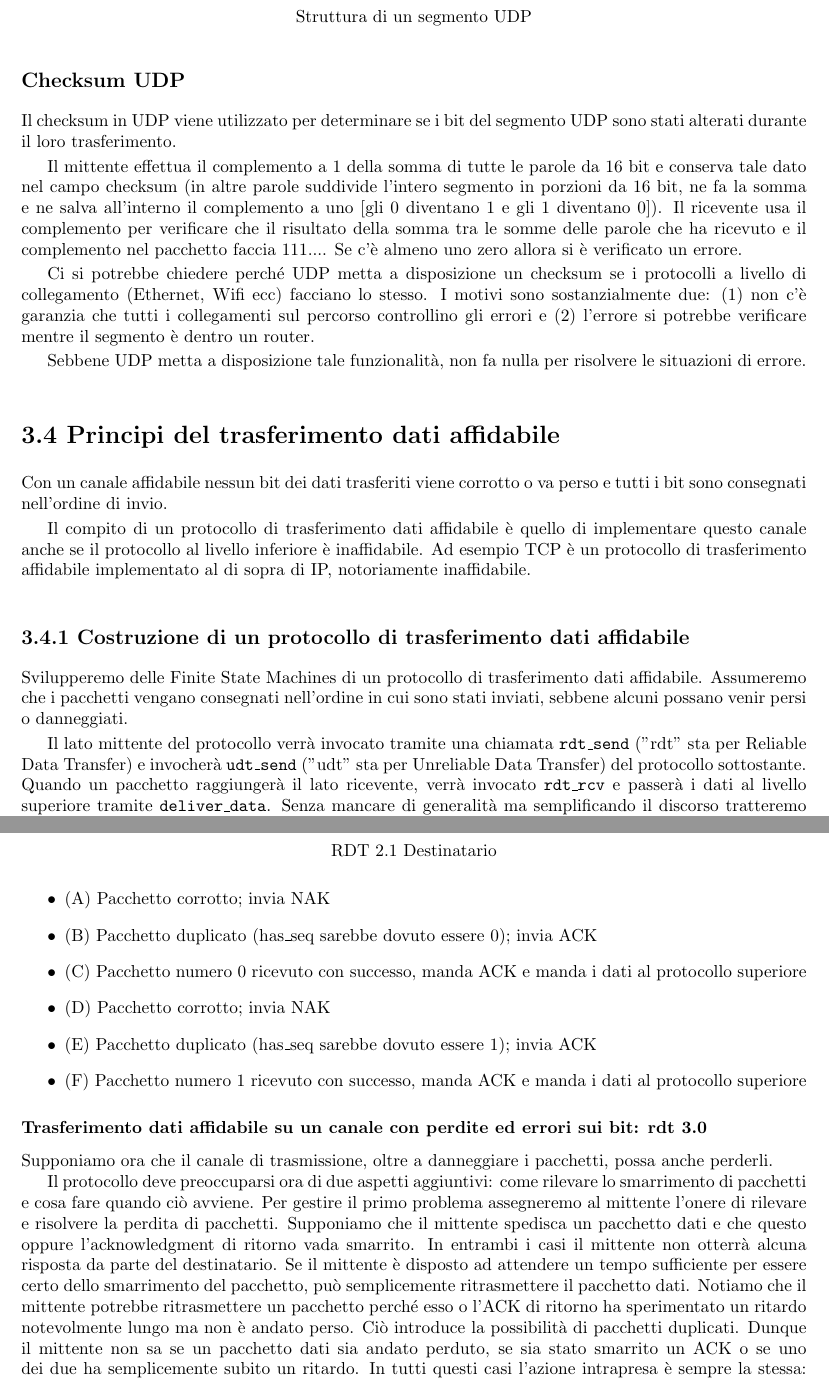
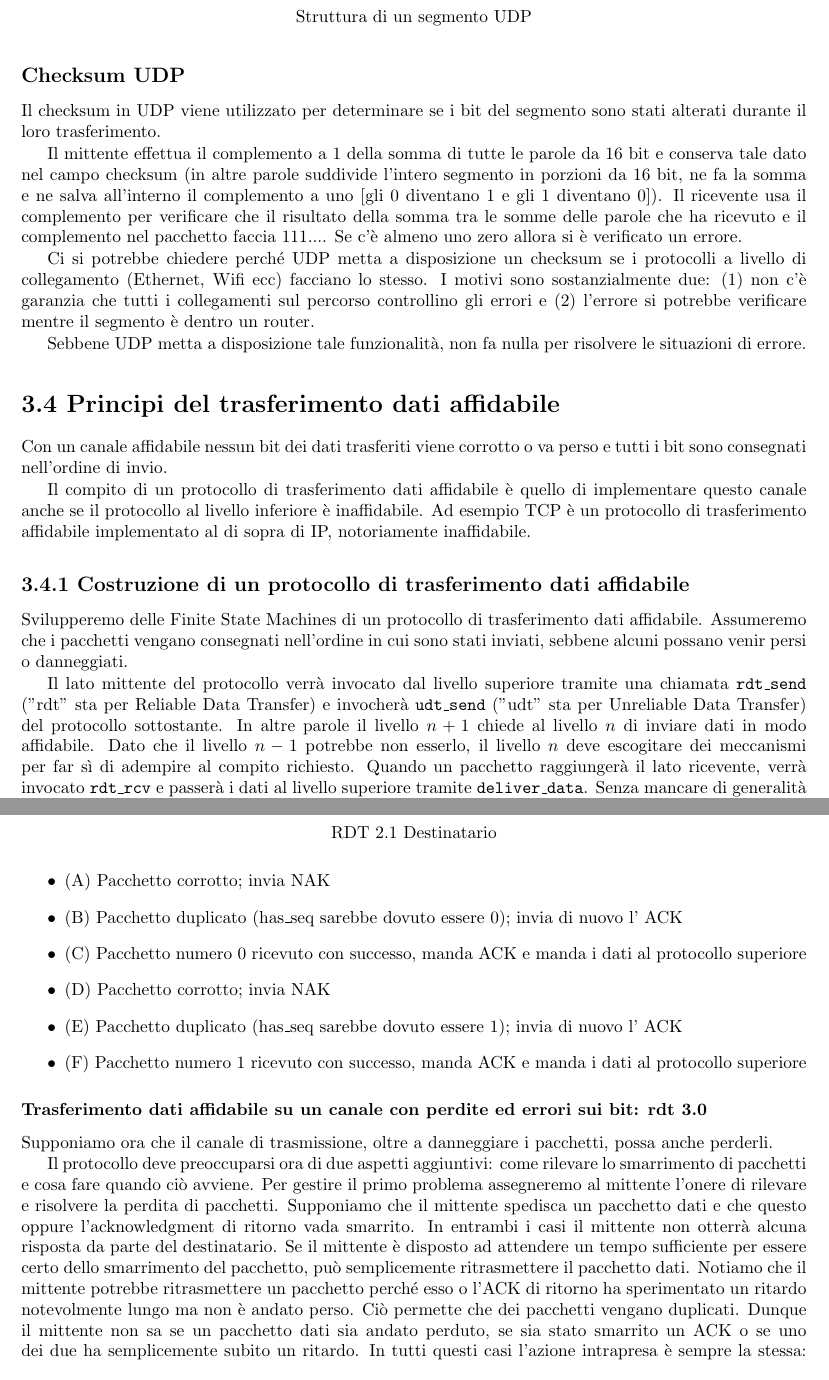
Before and after one commit to xfarrow/university, a LaTeX book (networks/Appunti di reti.tex): two parts of pages 32 and 36 of 47, joined at a grey line, cut so that both start at the same text. Compiled offline with pdfLaTeX.

Commit message:
Update Appunti di reti.tex

```diff
--- a/networks/Appunti di reti.tex
+++ b/networks/Appunti di reti.tex
@@ -896,7 +896,7 @@ In un segmento UDP ci sono 5 campi:
 \end{figure}
 
 \subsection*{Checksum UDP}
-Il checksum in UDP viene utilizzato per determinare se i bit del segmento UDP sono stati alterati durante il loro trasferimento.
+Il checksum in UDP viene utilizzato per determinare se i bit del segmento sono stati alterati durante il loro trasferimento.
 
 Il mittente effettua il complemento a 1 della somma di tutte le parole da 16 bit e conserva tale dato nel campo checksum (in altre parole suddivide l'intero segmento in porzioni da 16 bit, ne fa la somma e ne salva all'interno il complemento a uno [gli 0 diventano 1 e gli 1 diventano 0]). Il ricevente usa il complemento per verificare che il risultato della somma tra le somme delle parole che ha ricevuto e il complemento nel pacchetto faccia 111....
 Se c'è almeno uno zero allora si è verificato un errore.
@@ -914,7 +914,8 @@ Il compito di un protocollo di trasferimento dati affidabile è quello di implem
 
 Svilupperemo delle Finite State Machines di un protocollo di trasferimento dati affidabile. Assumeremo che i pacchetti vengano consegnati nell'ordine in cui sono stati inviati, sebbene alcuni possano venir persi o danneggiati.
 
-Il lato mittente del protocollo verrà invocato tramite una chiamata \texttt{rdt\_send} ("rdt" sta per Reliable Data Transfer) e invocherà \texttt{udt\_send} ("udt" sta per Unreliable Data Transfer) del protocollo sottostante. Quando un pacchetto raggiungerà il lato ricevente, verrà invocato \texttt{rdt\_rcv} e passerà i dati al livello superiore tramite \texttt{deliver\_data}. Senza mancare di generalità ma semplificando il discorso tratteremo solo il caso di un trasferimento \textbf{dati} unidirezionale. Si noti che mittente e destinatario abbiano comunque bisogno di scambiarsi informazioni di \textbf{controllo} in entrambe le direzioni.
+Il lato mittente del protocollo verrà invocato dal livello superiore tramite una chiamata \texttt{rdt\_send} ("rdt" sta per Reliable Data Transfer) e invocherà \texttt{udt\_send} ("udt" sta per Unreliable Data Transfer) del protocollo sottostante. In altre parole il livello $n+1$ chiede al livello $n$ di inviare dati in modo affidabile. Dato che il livello $n-1$ potrebbe non esserlo, il livello $n$ deve escogitare dei meccanismi per far sì di adempire al compito richiesto.
+Quando un pacchetto raggiungerà il lato ricevente, verrà invocato \texttt{rdt\_rcv} e passerà i dati al livello superiore tramite \texttt{deliver\_data}. Senza mancare di generalità ma semplificando il discorso tratteremo solo il caso di un trasferimento \textbf{dati} unidirezionale. Si noti che mittente e destinatario abbiano comunque bisogno di scambiarsi informazioni di \textbf{controllo} in entrambe le direzioni.
 
 La teoria sviluppata in queste pagine si applica alla reti di calcolatori in generale e non solo al livello di trasporto e per tale motivo abbiamo usato il termine generale "pacchetto" anziché "segmento".
 
@@ -995,10 +996,10 @@ Questa FSM è molto simile a RDT 2.0 ma ha il doppio degli stati per gestire il
 
 \begin{itemize}
 	\item (A) Pacchetto corrotto; invia NAK
-	\item (B) Pacchetto duplicato (has\_seq sarebbe dovuto essere 0); invia ACK
+	\item (B) Pacchetto duplicato (has\_seq sarebbe dovuto essere 0); invia di nuovo l' ACK
 	\item (C) Pacchetto numero 0 ricevuto con successo, manda ACK e manda i dati al protocollo superiore
 	\item (D) Pacchetto corrotto; invia NAK
-	\item (E) Pacchetto duplicato (has\_seq sarebbe dovuto essere 1); invia ACK
+	\item (E) Pacchetto duplicato (has\_seq sarebbe dovuto essere 1); invia di nuovo l' ACK
 	\item (F) Pacchetto numero 1 ricevuto con successo, manda ACK e manda i dati al protocollo superiore
 \end{itemize}
 
@@ -1006,7 +1007,7 @@ Questa FSM è molto simile a RDT 2.0 ma ha il doppio degli stati per gestire il
 Supponiamo ora che il canale di trasmissione, oltre a danneggiare i pacchetti, possa anche perderli.
 
 Il protocollo deve preoccuparsi ora di due aspetti aggiuntivi: come rilevare lo smarrimento di pacchetti e cosa fare quando ciò avviene. Per gestire il primo problema assegneremo al mittente l'onere di rilevare e risolvere la perdita di pacchetti. Supponiamo che il mittente spedisca un pacchetto dati e che questo oppure l'acknowledgment di ritorno vada smarrito. In entrambi i casi il mittente non otterrà alcuna risposta da parte del destinatario. Se il mittente è disposto ad attendere un tempo sufficiente per essere certo dello smarrimento del pacchetto, può semplicemente ritrasmettere il pacchetto dati.
-Notiamo che il mittente potrebbe ritrasmettere un pacchetto perché esso o l'ACK di ritorno ha sperimentato un ritardo notevolmente lungo ma non è andato perso. Ciò introduce la possibilità di pacchetti duplicati. Dunque il mittente non sa se un pacchetto  dati sia andato perduto, se sia stato smarrito un ACK o se uno dei due ha semplicemente subito un ritardo. In tutti questi casi l'azione intrapresa è sempre la stessa: ritrasmettere.
+Notiamo che il mittente potrebbe ritrasmettere un pacchetto perché esso o l'ACK di ritorno ha sperimentato un ritardo notevolmente lungo ma non è andato perso. Ciò permette che dei pacchetti vengano duplicati. Dunque il mittente non sa se un pacchetto  dati sia andato perduto, se sia stato smarrito un ACK o se uno dei due ha semplicemente subito un ritardo. In tutti questi casi l'azione intrapresa è sempre la stessa: ritrasmettere.
 
 Questo meccanismo richiede di introdurre quindi un timer in grado di segnalare al mittente l'avvenuta scadenza di un dato lasso di tempo. Il mittente dovrà quindi essere in grado di (1) inizializzare il contatore ogni volta che invia un pacchetto (sia che si tratti di un primo invio sia che si tratti di una ritrasmissione) (2) di rispondere a un interrupt generato dal timer con l'azione appropriata e (3) di fermare il contatore.
 
```
Also changed, not shown: networks/Appunti di reti.tex (2 more changed lines).
